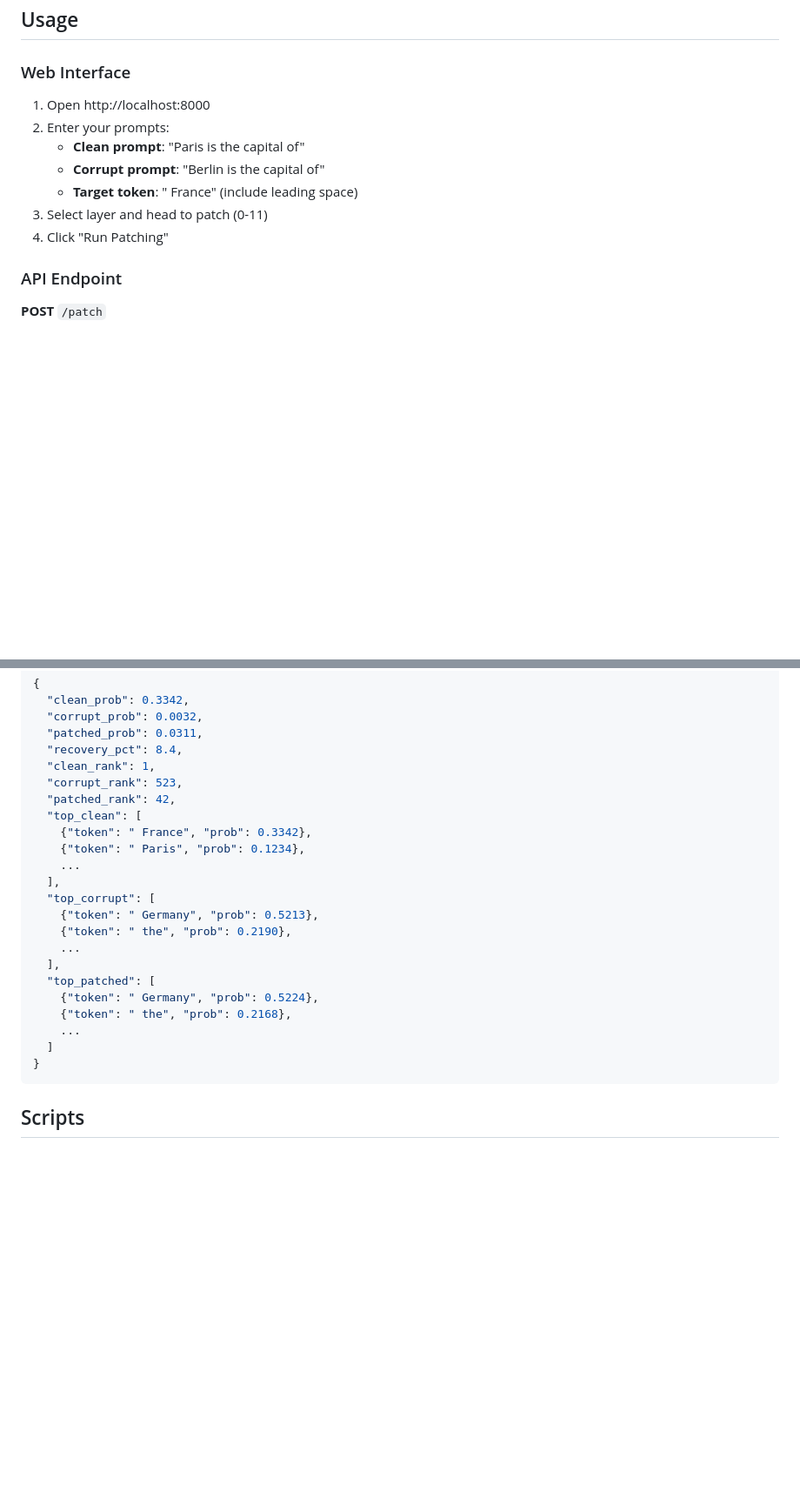
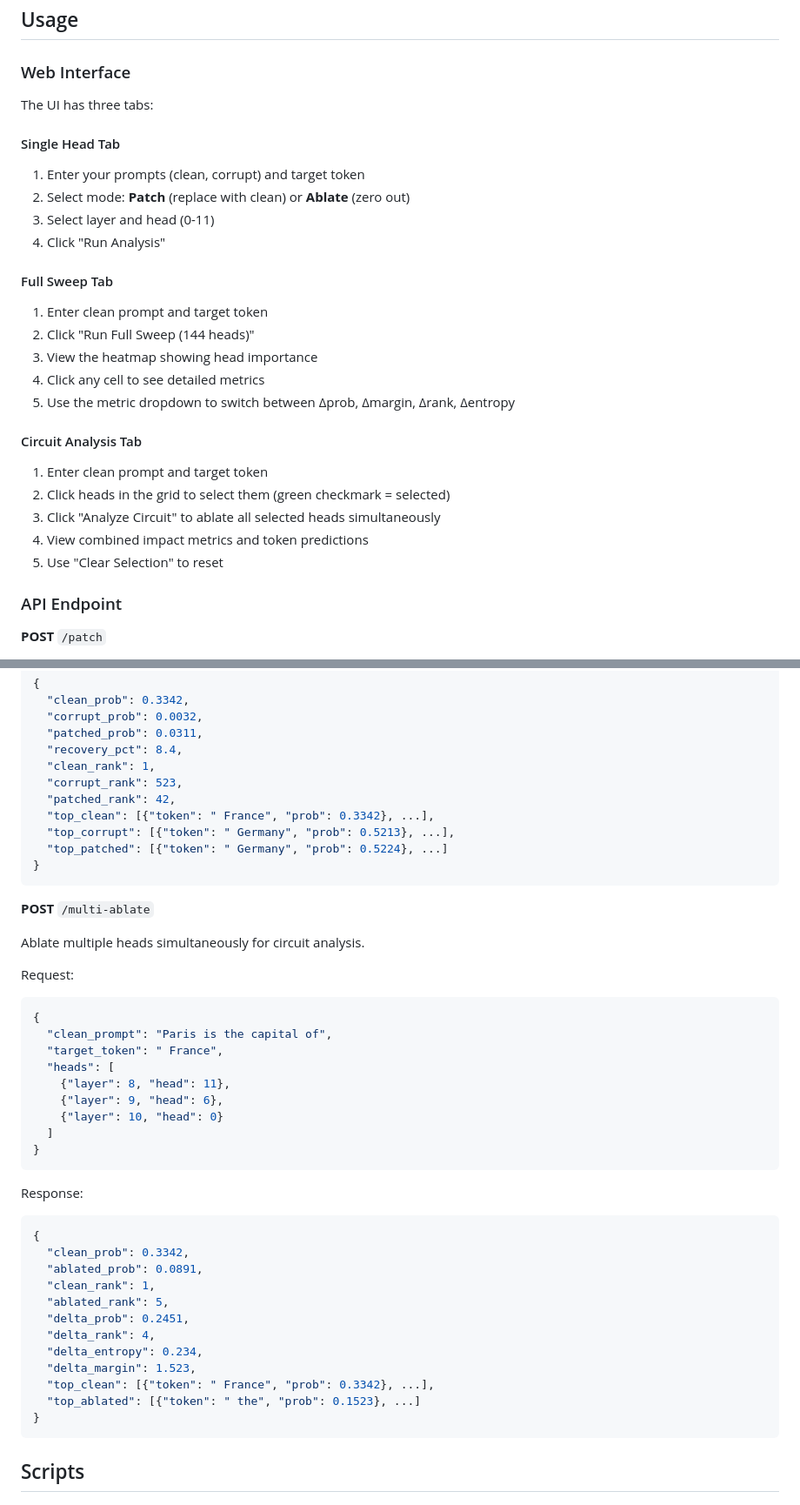
Before and after one commit to Ronen09/Mech_Interp_App, a Markdown page: README.md, 2 parts joined by grey strips. Shown at 87% size. GitHub-like rendering; blank space fills up the shorter version.

````diff
--- a/README.md
+++ b/README.md
@@ -43,13 +46,27 @@ docker compose -f docker-compose.gpu.yml up --build
 
 ### Web Interface
 
-1. Open http://localhost:8000
-2. Enter your prompts:
-   - **Clean prompt**: "Paris is the capital of"
-   - **Corrupt prompt**: "Berlin is the capital of"
-   - **Target token**: " France" (include leading space)
-3. Select layer and head to patch (0-11)
-4. Click "Run Patching"
+The UI has three tabs:
+
+#### Single Head Tab
+1. Enter your prompts (clean, corrupt) and target token
+2. Select mode: **Patch** (replace with clean) or **Ablate** (zero out)
+3. Select layer and head (0-11)
+4. Click "Run Analysis"
+
+#### Full Sweep Tab
+1. Enter clean prompt and target token
+2. Click "Run Full Sweep (144 heads)"
+3. View the heatmap showing head importance
+4. Click any cell to see detailed metrics
+5. Use the metric dropdown to switch between Δprob, Δmargin, Δrank, Δentropy
+
+#### Circuit Analysis Tab
+1. Enter clean prompt and target token
+2. Click heads in the grid to select them (green checkmark = selected)
+3. Click "Analyze Circuit" to ablate all selected heads simultaneously
+4. View combined impact metrics and token predictions
+5. Use "Clear Selection" to reset
 
 ### API Endpoint
 
@@ -76,21 +93,42 @@ Response:
   "clean_rank": 1,
   "corrupt_rank": 523,
   "patched_rank": 42,
-  "top_clean": [
-    {"token": " France", "prob": 0.3342},
-    {"token": " Paris", "prob": 0.1234},
-    ...
-  ],
-  "top_corrupt": [
-    {"token": " Germany", "prob": 0.5213},
-    {"token": " the", "prob": 0.2190},
-    ...
-  ],
-  "top_patched": [
-    {"token": " Germany", "prob": 0.5224},
-    {"token": " the", "prob": 0.2168},
-    ...
+  "top_clean": [{"token": " France", "prob": 0.3342}, ...],
+  "top_corrupt": [{"token": " Germany", "prob": 0.5213}, ...],
+  "top_patched": [{"token": " Germany", "prob": 0.5224}, ...]
+}
+```
+
+**POST** `/multi-ablate`
+
+Ablate multiple heads simultaneously for circuit analysis.
+
+Request:
+```json
+{
+  "clean_prompt": "Paris is the capital of",
+  "target_token": " France",
+  "heads": [
+    {"layer": 8, "head": 11},
+    {"layer": 9, "head": 6},
+    {"layer": 10, "head": 0}
   ]
+}
+```
+
+Response:
+```json
+{
+  "clean_prob": 0.3342,
+  "ablated_prob": 0.0891,
+  "clean_rank": 1,
+  "ablated_rank": 5,
+  "delta_prob": 0.2451,
+  "delta_rank": 4,
+  "delta_entropy": 0.234,
+  "delta_margin": 1.523,
+  "top_clean": [{"token": " France", "prob": 0.3342}, ...],
+  "top_ablated": [{"token": " the", "prob": 0.1523}, ...]
 }
 ```
 
````
Also changed, not shown: other parts of README.md (+24 -8 lines).
